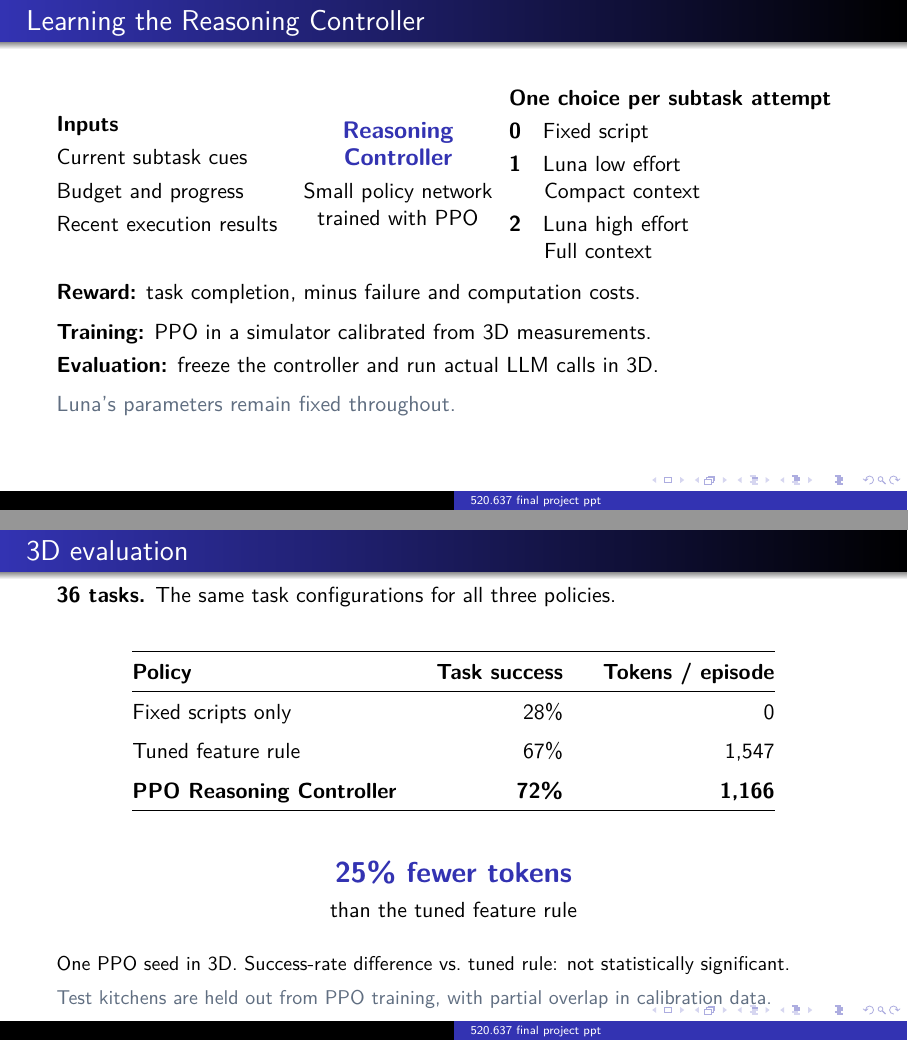
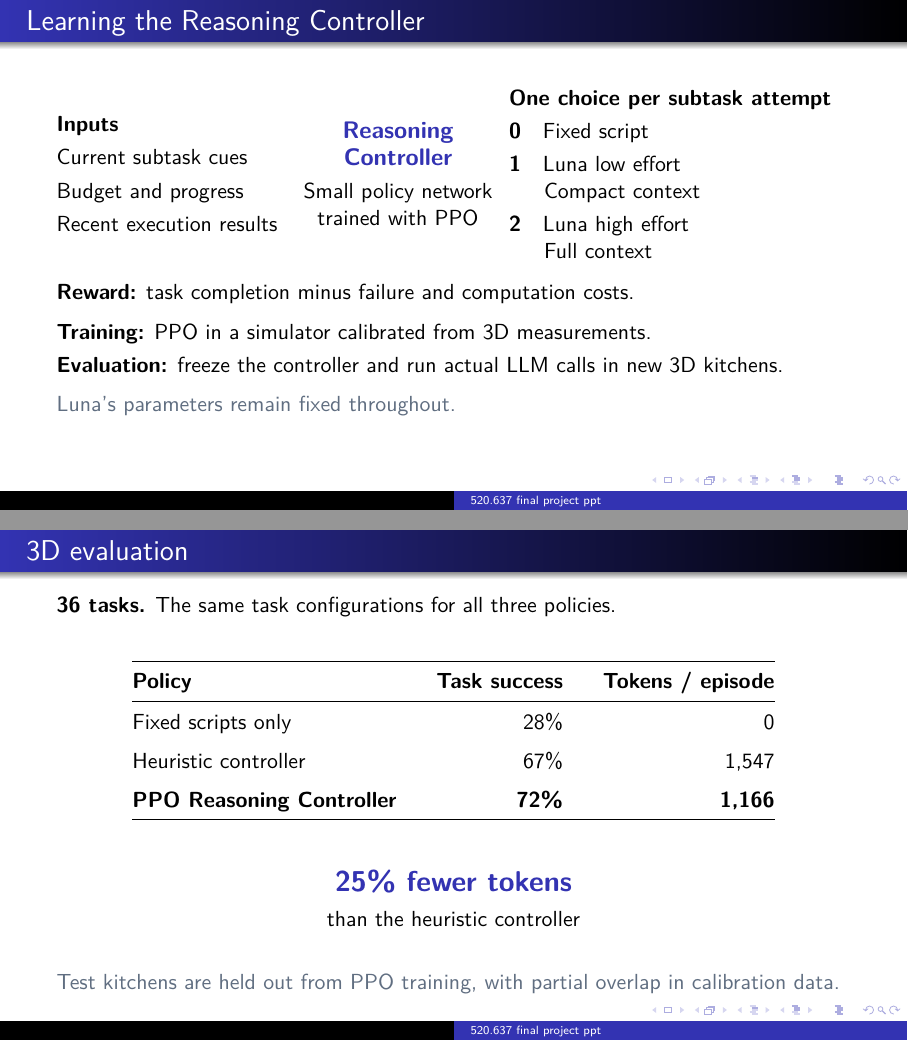
Before and after one commit to russellyaoduphd-cyber/520.637-final-project-ppt, LaTeX slides (main.tex): pages 9 and 10 of 10, joined at a grey line. Compiled offline with XeLaTeX.

Commit message:
Updates from Overleaf

```diff
--- a/main.tex
+++ b/main.tex
@@ -186,11 +186,11 @@ Reasoning needs also vary within one task: routine stages favor direct execution
   \end{columns}
 
   \bigskip
-  \textbf{Reward:} task completion, minus failure and computation costs.
+  \textbf{Reward:} task completion minus failure and computation costs.
 
   \medskip
   \textbf{Training:} PPO in a simulator calibrated from 3D measurements.\\[3pt]
-  \textbf{Evaluation:} freeze the controller and run actual LLM calls in 3D.
+  \textbf{Evaluation:} freeze the controller and run actual LLM calls in new 3D kitchens.
 
   \medskip
   \textcolor{codeMuted}{Luna's parameters remain fixed throughout.}
@@ -225,7 +225,7 @@ Reasoning needs also vary within one task: routine stages favor direct execution
       \textbf{Policy} & \textbf{Task success} & \textbf{Tokens / episode} \\
       \hline
       Fixed scripts only & 28\% & 0 \\
-      Tuned feature rule & 67\% & 1,547 \\
+      Heuristic controller & 67\% & 1,547 \\
       \textbf{PPO Reasoning Controller} & \textbf{72\%} & \textbf{1,166} \\
       \hline
     \end{tabular}
@@ -234,12 +234,11 @@ Reasoning needs also vary within one task: routine stages favor direct execution
   \medskip
   \begin{center}
     {\Large\color{structure.fg}\textbf{25\% fewer tokens}}\\[4pt]
-    than the tuned feature rule
+    than the heuristic controller
   \end{center}
 
   \medskip
-  {\small
-  One PPO seed in 3D. Success-rate difference vs.\ tuned rule: not statistically significant.\par\smallskip
+  {\par\smallskip
   \textcolor{codeMuted}{Test kitchens are held out from PPO training, with partial overlap in calibration data.}}
   \note{About 60 seconds. On 36 paired test tasks, fixed scripts succeed in 28
   percent of episodes. The tuned feature rule reaches 67 percent, and our frozen
```
